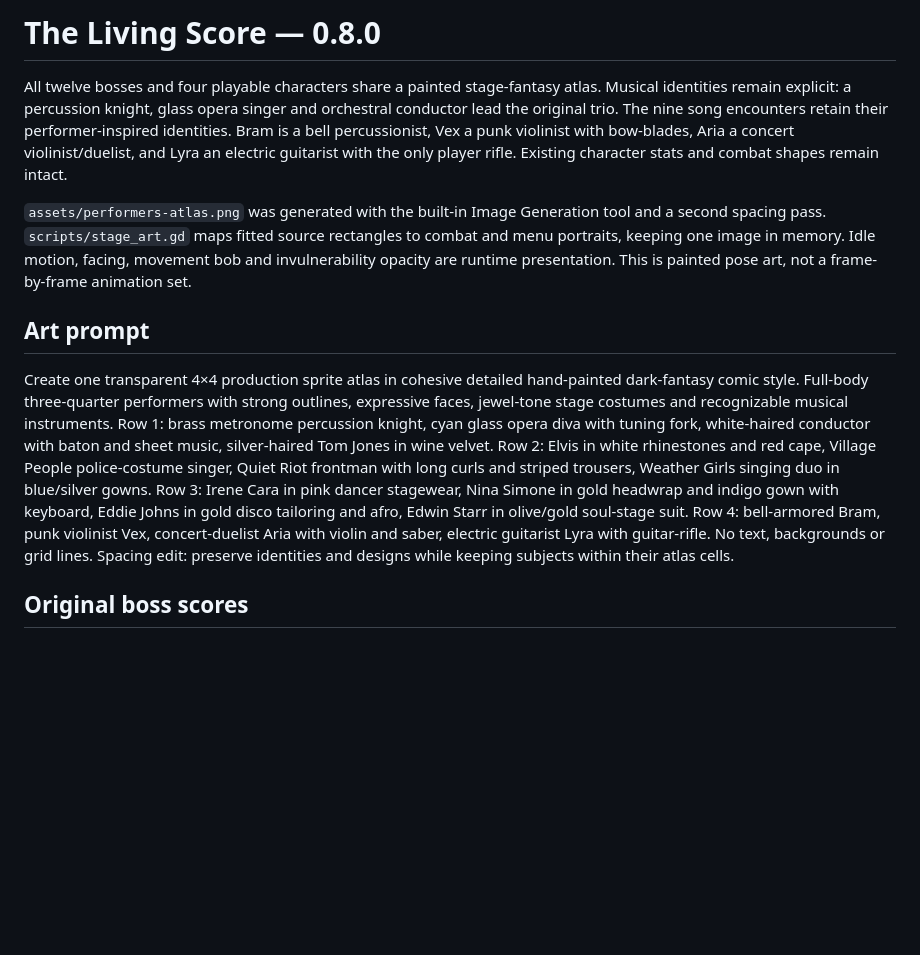
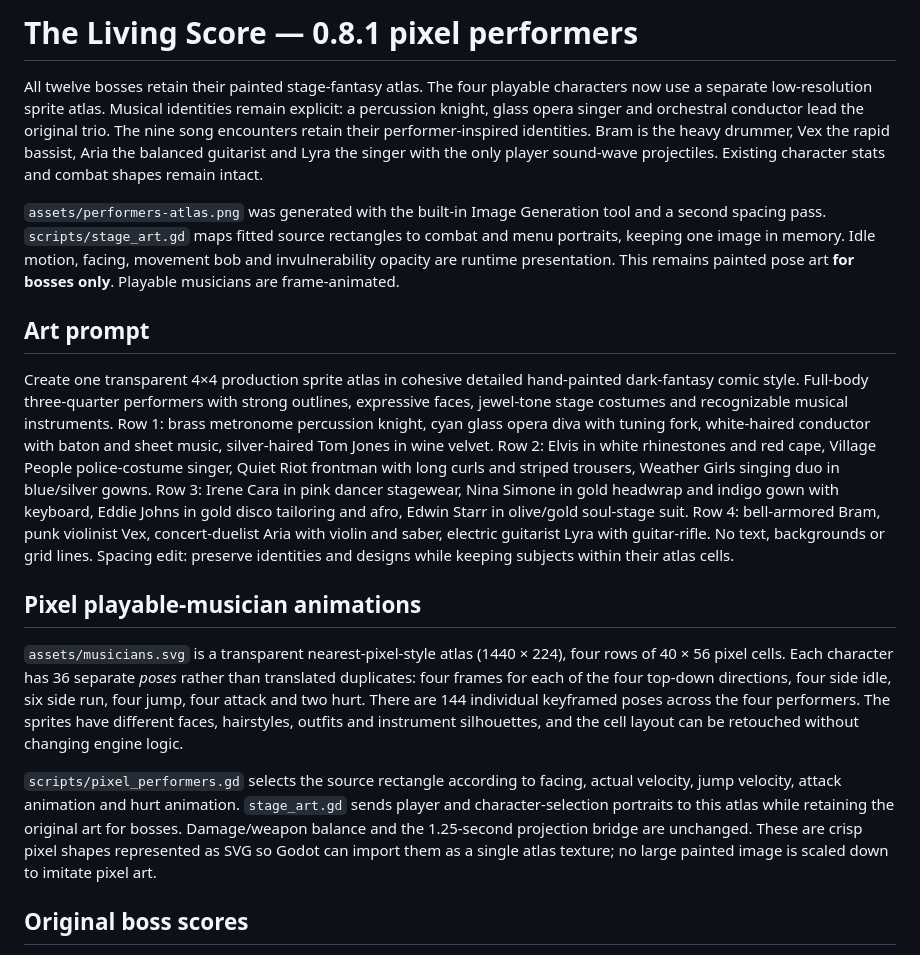
Before and after one commit to Unborne-Fetus/Rhapsody-Allegro, a Markdown page: docs/STAGE_ART_AND_AUDIO.md, the part around the change. Drawn GitHub-style; blank space fills up the shorter version.

Commit message:
Document hand-keyed sprite atlas and its animation pipeline

```diff
--- a/docs/STAGE_ART_AND_AUDIO.md
+++ b/docs/STAGE_ART_AND_AUDIO.md
@@ -1,12 +1,18 @@
-# The Living Score — 0.8.0
+# The Living Score — 0.8.1 pixel performers
 
-All twelve bosses and four playable characters share a painted stage-fantasy atlas. Musical identities remain explicit: a percussion knight, glass opera singer and orchestral conductor lead the original trio. The nine song encounters retain their performer-inspired identities. Bram is a bell percussionist, Vex a punk violinist with bow-blades, Aria a concert violinist/duelist, and Lyra an electric guitarist with the only player rifle. Existing character stats and combat shapes remain intact.
+All twelve bosses retain their painted stage-fantasy atlas. The four playable characters now use a separate low-resolution sprite atlas. Musical identities remain explicit: a percussion knight, glass opera singer and orchestral conductor lead the original trio. The nine song encounters retain their performer-inspired identities. Bram is the heavy drummer, Vex the rapid bassist, Aria the balanced guitarist and Lyra the singer with the only player sound-wave projectiles. Existing character stats and combat shapes remain intact.
 
-`assets/performers-atlas.png` was generated with the built-in Image Generation tool and a second spacing pass. `scripts/stage_art.gd` maps fitted source rectangles to combat and menu portraits, keeping one image in memory. Idle motion, facing, movement bob and invulnerability opacity are runtime presentation. This is painted pose art, not a frame-by-frame animation set.
+`assets/performers-atlas.png` was generated with the built-in Image Generation tool and a second spacing pass. `scripts/stage_art.gd` maps fitted source rectangles to combat and menu portraits, keeping one image in memory. Idle motion, facing, movement bob and invulnerability opacity are runtime presentation. This remains painted pose art **for bosses only**. Playable musicians are frame-animated.
 
 ## Art prompt
 
 Create one transparent 4×4 production sprite atlas in cohesive detailed hand-painted dark-fantasy comic style. Full-body three-quarter performers with strong outlines, expressive faces, jewel-tone stage costumes and recognizable musical instruments. Row 1: brass metronome percussion knight, cyan glass opera diva with tuning fork, white-haired conductor with baton and sheet music, silver-haired Tom Jones in wine velvet. Row 2: Elvis in white rhinestones and red cape, Village People police-costume singer, Quiet Riot frontman with long curls and striped trousers, Weather Girls singing duo in blue/silver gowns. Row 3: Irene Cara in pink dancer stagewear, Nina Simone in gold headwrap and indigo gown with keyboard, Eddie Johns in gold disco tailoring and afro, Edwin Starr in olive/gold soul-stage suit. Row 4: bell-armored Bram, punk violinist Vex, concert-duelist Aria with violin and saber, electric guitarist Lyra with guitar-rifle. No text, backgrounds or grid lines. Spacing edit: preserve identities and designs while keeping subjects within their atlas cells.
+
+## Pixel playable-musician animations
+
+`assets/musicians.svg` is a transparent nearest-pixel-style atlas (1440 × 224), four rows of 40 × 56 pixel cells. Each character has 36 separate *poses* rather than translated duplicates: four frames for each of the four top-down directions, four side idle, six side run, four jump, four attack and two hurt. There are 144 individual keyframed poses across the four performers. The sprites have different faces, hairstyles, outfits and instrument silhouettes, and the cell layout can be retouched without changing engine logic.
+
+`scripts/pixel_performers.gd` selects the source rectangle according to facing, actual velocity, jump velocity, attack animation and hurt animation. `stage_art.gd` sends player and character-selection portraits to this atlas while retaining the original art for bosses. Damage/weapon balance and the 1.25-second projection bridge are unchanged. These are crisp pixel shapes represented as SVG so Godot can import them as a single atlas texture; no large painted image is scaled down to imitate pixel art.
 
 ## Original boss scores
 
```
